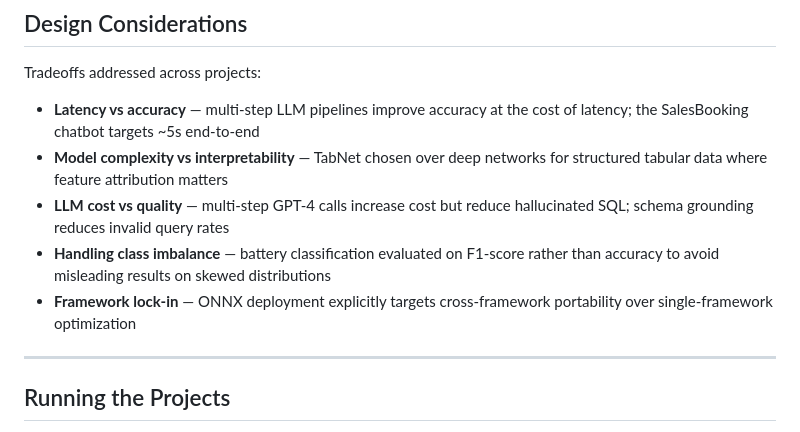
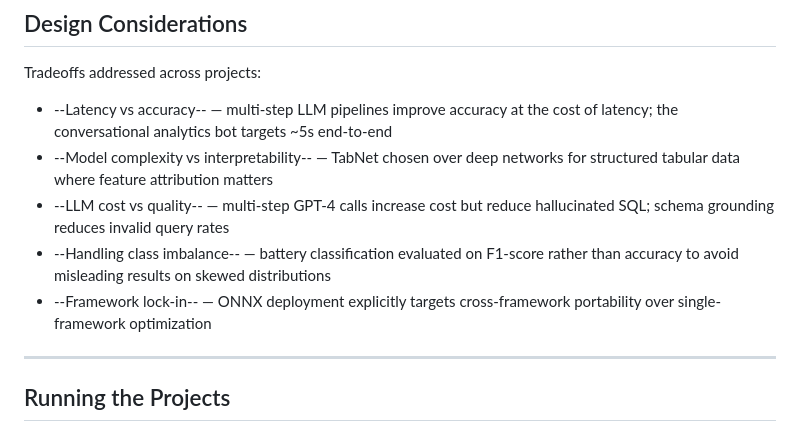
Before and after one commit to joseosvaldo16/Portafolio, a Markdown page: README.md, the part around one of its changes. GitHub-like rendering.

```diff
--- a/README.md
+++ b/README.md
@@ -115,11 +128,11 @@ Projects emphasize:
 
 Tradeoffs addressed across projects:
 
-- **Latency vs accuracy** — multi-step LLM pipelines improve accuracy at the cost of latency; the SalesBooking chatbot targets ~5s end-to-end
-- **Model complexity vs interpretability** — TabNet chosen over deep networks for structured tabular data where feature attribution matters
-- **LLM cost vs quality** — multi-step GPT-4 calls increase cost but reduce hallucinated SQL; schema grounding reduces invalid query rates
-- **Handling class imbalance** — battery classification evaluated on F1-score rather than accuracy to avoid misleading results on skewed distributions
-- **Framework lock-in** — ONNX deployment explicitly targets cross-framework portability over single-framework optimization
+- --Latency vs accuracy-- — multi-step LLM pipelines improve accuracy at the cost of latency; the conversational analytics bot targets ~5s end-to-end
+- --Model complexity vs interpretability-- — TabNet chosen over deep networks for structured tabular data where feature attribution matters
+- --LLM cost vs quality-- — multi-step GPT-4 calls increase cost but reduce hallucinated SQL; schema grounding reduces invalid query rates
+- --Handling class imbalance-- — battery classification evaluated on F1-score rather than accuracy to avoid misleading results on skewed distributions
+- --Framework lock-in-- — ONNX deployment explicitly targets cross-framework portability over single-framework optimization
 
 ---
 
```
Also changed, not shown: other parts of README.md (+49 -36 lines).
